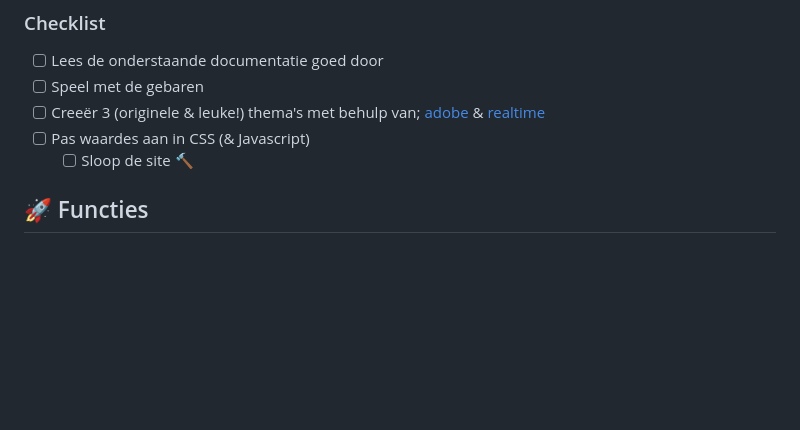
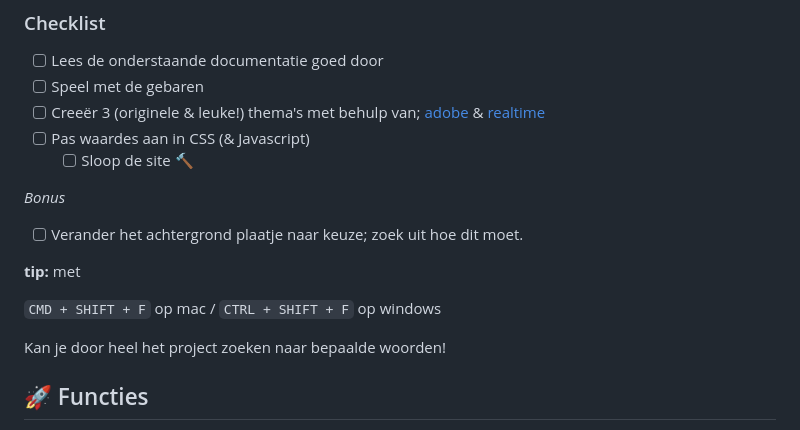
Before and after one commit to responsibleIT/Gebaren, a Markdown page: README.md, the part around the change. Rendered like a GitHub page; blank space fills up the shorter version.

```diff
--- a/README.md
+++ b/README.md
@@ -32,6 +32,15 @@ https://cmda.github.io/internetstandaarden-screencasts/videos/09-kleurcodes/
 - [ ] Creeër 3 (originele & leuke!) thema's met behulp van; [adobe](https://color.adobe.com/create/color-wheel) & [realtime](https://www.realtimecolors.com)
 - [ ] Pas waardes aan in CSS (& Javascript)
   - [ ] Sloop de site 🔨
+
+*Bonus*
+- [ ] Verander het achtergrond plaatje naar keuze; zoek uit hoe dit moet.
+
+__tip:__ met
+
+`CMD + SHIFT + F` op mac / `CTRL + SHIFT + F` op windows
+
+Kan je door heel het project zoeken naar bepaalde woorden!
 
 ## 🚀 Functies
 
```
